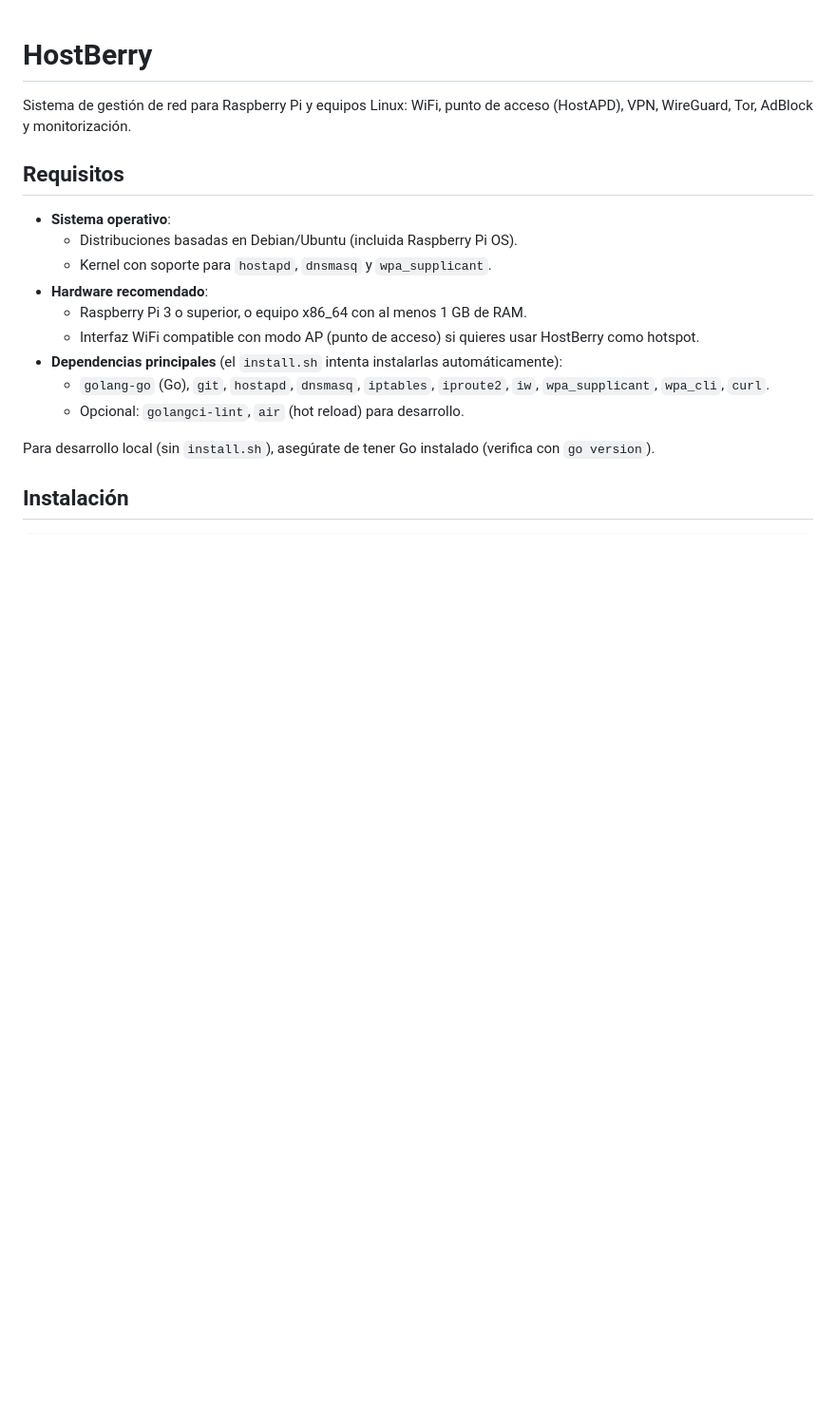
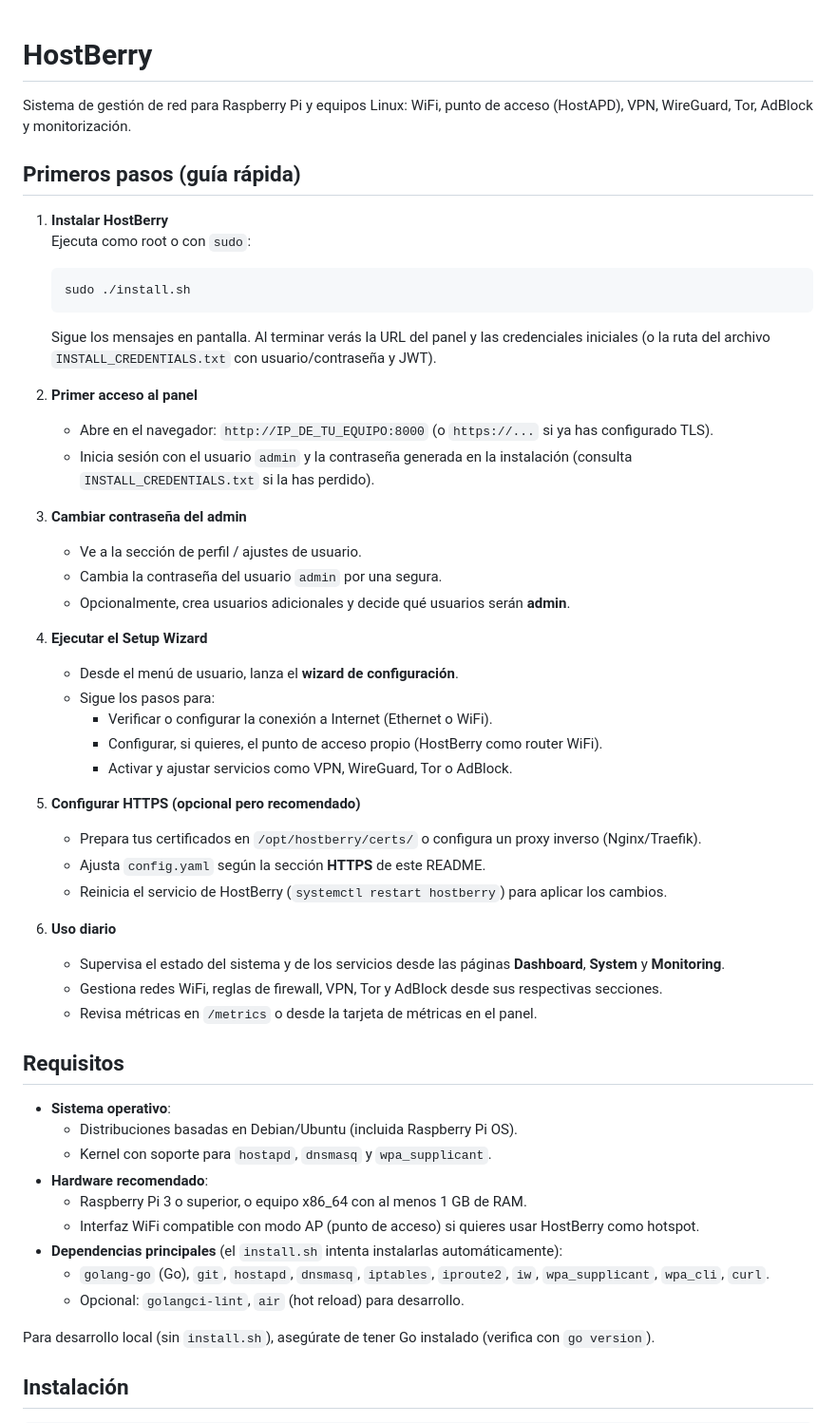
Before and after one commit to Hostberry-project/hostberry-project, a Markdown page: README.md, the part around the change. Shown at 95% size. GitHub-like rendering; blank space fills up the shorter version.

Commit message:
Auto-subida: 2026-03-19 11:19:23

````diff
--- a/README.md
+++ b/README.md
@@ -1,6 +1,41 @@
 # HostBerry
 
 Sistema de gestión de red para Raspberry Pi y equipos Linux: WiFi, punto de acceso (HostAPD), VPN, WireGuard, Tor, AdBlock y monitorización.
+
+## Primeros pasos (guía rápida)
+
+1. **Instalar HostBerry**
+   Ejecuta como root o con `sudo`:
+   ```bash
+   sudo ./install.sh
+   ```
+   Sigue los mensajes en pantalla. Al terminar verás la URL del panel y las credenciales iniciales (o la ruta del archivo `INSTALL_CREDENTIALS.txt` con usuario/contraseña y JWT).
+
+2. **Primer acceso al panel**
+   - Abre en el navegador: `http://IP_DE_TU_EQUIPO:8000` (o `https://...` si ya has configurado TLS).
+   - Inicia sesión con el usuario `admin` y la contraseña generada en la instalación (consulta `INSTALL_CREDENTIALS.txt` si la has perdido).
+
+3. **Cambiar contraseña del admin**
+   - Ve a la sección de perfil / ajustes de usuario.
+   - Cambia la contraseña del usuario `admin` por una segura.
+   - Opcionalmente, crea usuarios adicionales y decide qué usuarios serán **admin**.
+
+4. **Ejecutar el Setup Wizard**
+   - Desde el menú de usuario, lanza el **wizard de configuración**.
+   - Sigue los pasos para:
+     - Verificar o configurar la conexión a Internet (Ethernet o WiFi).
+     - Configurar, si quieres, el punto de acceso propio (HostBerry como router WiFi).
+     - Activar y ajustar servicios como VPN, WireGuard, Tor o AdBlock.
+
+5. **Configurar HTTPS (opcional pero recomendado)**
+   - Prepara tus certificados en `/opt/hostberry/certs/` o configura un proxy inverso (Nginx/Traefik).
+   - Ajusta `config.yaml` según la sección **HTTPS** de este README.
+   - Reinicia el servicio de HostBerry (`systemctl restart hostberry`) para aplicar los cambios.
+
+6. **Uso diario**
+   - Supervisa el estado del sistema y de los servicios desde las páginas **Dashboard**, **System** y **Monitoring**.
+   - Gestiona redes WiFi, reglas de firewall, VPN, Tor y AdBlock desde sus respectivas secciones.
+   - Revisa métricas en `/metrics` o desde la tarjeta de métricas en el panel.
 
 ## Requisitos
 
````
